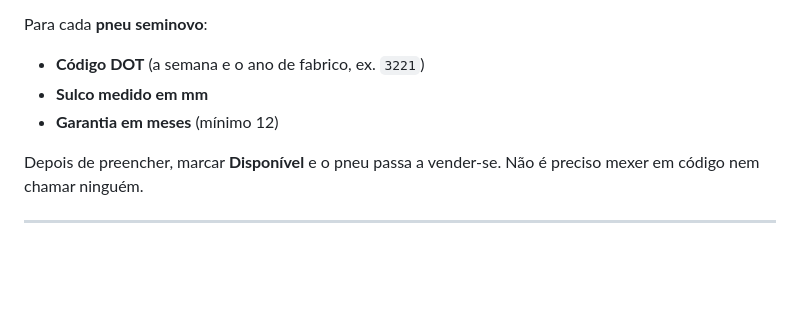
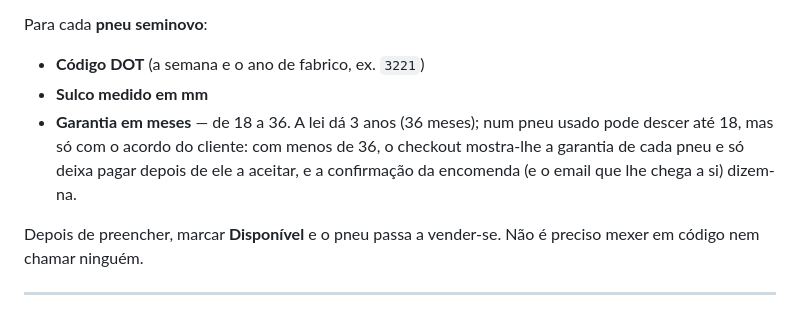
Before and after one commit to renatovalente5/ArmazemDosPneus, a Markdown page: ENCOMENDAS.md, the part around the change. Rendered like a GitHub page; blank space fills up the shorter version.

Commit message:
Documentação: a garantia dos seminovos de 18 a 36 meses, e a bateria do checkout no browser
O ENCOMENDAS.md (o guia do dono) dizia «mínimo 12»: passa a dizer de 18 a
36, e que abaixo de 36 o checkout pede ao cliente que aceite a garantia de
cada pneu antes de pagar. O README junta o .github/test-checkout.mjs às
baterias.

Co-Authored-By: Claude Opus 5.5 <noreply@anthropic.com>

```diff
--- a/ENCOMENDAS.md
+++ b/ENCOMENDAS.md
@@ -121,7 +121,10 @@ Para cada **pneu novo**, no backoffice:
 Para cada **pneu seminovo**:
 - **Código DOT** (a semana e o ano de fabrico, ex. `3221`)
 - **Sulco medido em mm**
-- **Garantia em meses** (mínimo 12)
+- **Garantia em meses** — de 18 a 36. A lei dá 3 anos (36 meses); num pneu usado
+  pode descer até 18, mas só com o acordo do cliente: com menos de 36, o checkout
+  mostra-lhe a garantia de cada pneu e só deixa pagar depois de ele a aceitar, e a
+  confirmação da encomenda (e o email que lhe chega a si) dizem-na.
 
 Depois de preencher, marcar **Disponível** e o pneu passa a vender-se. Não é preciso mexer
 em código nem chamar ninguém.
```
Also changed, not shown: README.md (+1 -0 lines).
